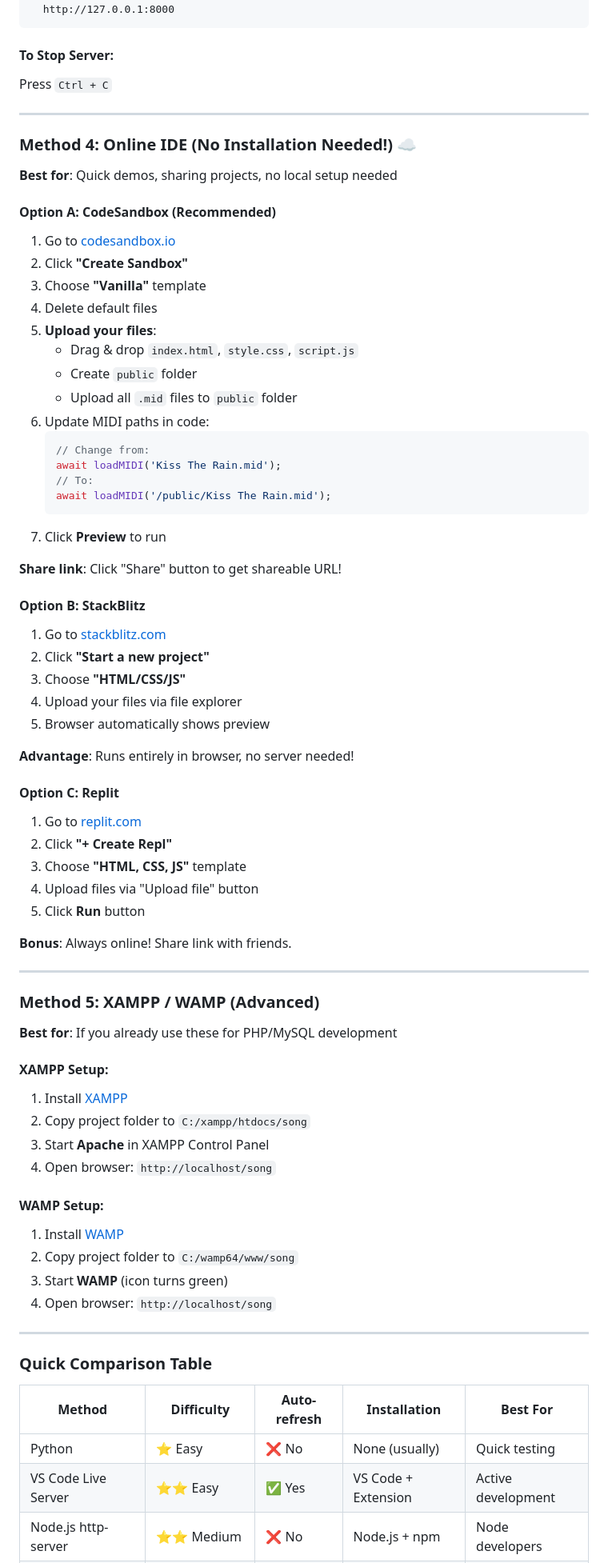
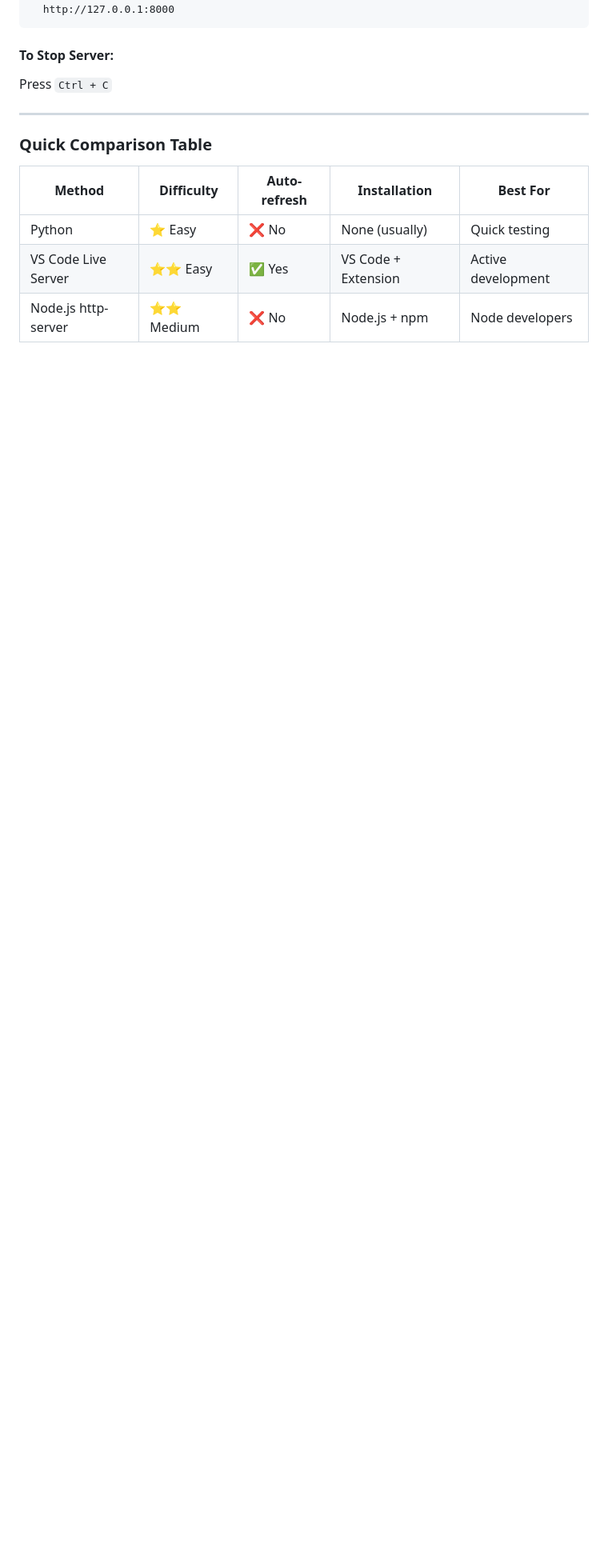
Before and after one commit to char-123717/Airkeys, a Markdown page: README.md, the part around the change printed below. Shown: that part at 80% size. Rendered like a GitHub page; blank space fills up the shorter version.

````diff
--- a/README.md
+++ b/README.md
@@ -200,73 +200,6 @@ Press `Ctrl + C`
 
 ---
 
-### Method 4: Online IDE (No Installation Needed!) ☁️
-
-**Best for**: Quick demos, sharing projects, no local setup needed
-
-#### Option A: CodeSandbox (Recommended)
-
-1. Go to [codesandbox.io](https://codesandbox.io)
-2. Click **"Create Sandbox"**
-3. Choose **"Vanilla"** template
-4. Delete default files
-5. **Upload your files**:
-   - Drag & drop `index.html`, `style.css`, `script.js`
-   - Create `public` folder
-   - Upload all `.mid` files to `public` folder
-6. Update MIDI paths in code:
-   ```javascript
-   // Change from:
-   await loadMIDI('Kiss The Rain.mid');
-   // To:
-   await loadMIDI('/public/Kiss The Rain.mid');
-   ```
-7. Click **Preview** to run
-
-**Share link**: Click "Share" button to get shareable URL!
-
-#### Option B: StackBlitz
-
-1. Go to [stackblitz.com](https://stackblitz.com)
-2. Click **"Start a new project"**
-3. Choose **"HTML/CSS/JS"**
-4. Upload your files via file explorer
-5. Browser automatically shows preview
-
-**Advantage**: Runs entirely in browser, no server needed!
-
-#### Option C: Replit
-
-1. Go to [replit.com](https://replit.com)
-2. Click **"+ Create Repl"**
-3. Choose **"HTML, CSS, JS"** template
-4. Upload files via "Upload file" button
-5. Click **Run** button
-
-**Bonus**: Always online! Share link with friends.
-
----
-
-### Method 5: XAMPP / WAMP (Advanced)
-
-**Best for**: If you already use these for PHP/MySQL development
-
-#### XAMPP Setup:
-
-1. Install [XAMPP](https://www.apachefriends.org/)
-2. Copy project folder to `C:/xampp/htdocs/song`
-3. Start **Apache** in XAMPP Control Panel
-4. Open browser: `http://localhost/song`
-
-#### WAMP Setup:
-
-1. Install [WAMP](https://www.wampserver.com/)
-2. Copy project folder to `C:/wamp64/www/song`
-3. Start **WAMP** (icon turns green)
-4. Open browser: `http://localhost/song`
-
----
-
 ### Quick Comparison Table
 
 | Method | Difficulty | Auto-refresh | Installation | Best For |
````
Also changed, not shown: other parts of README.md (+8 -9 lines).
